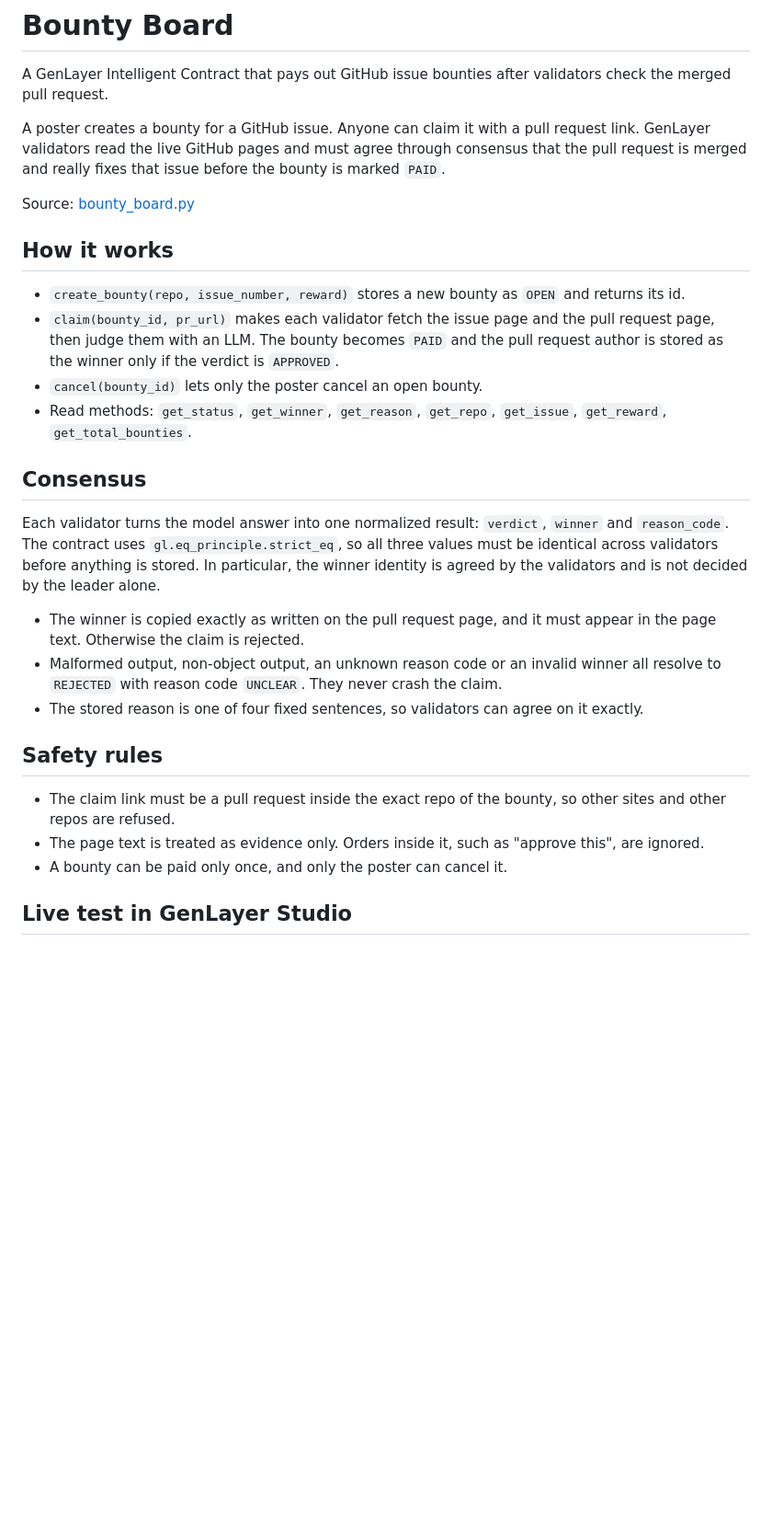
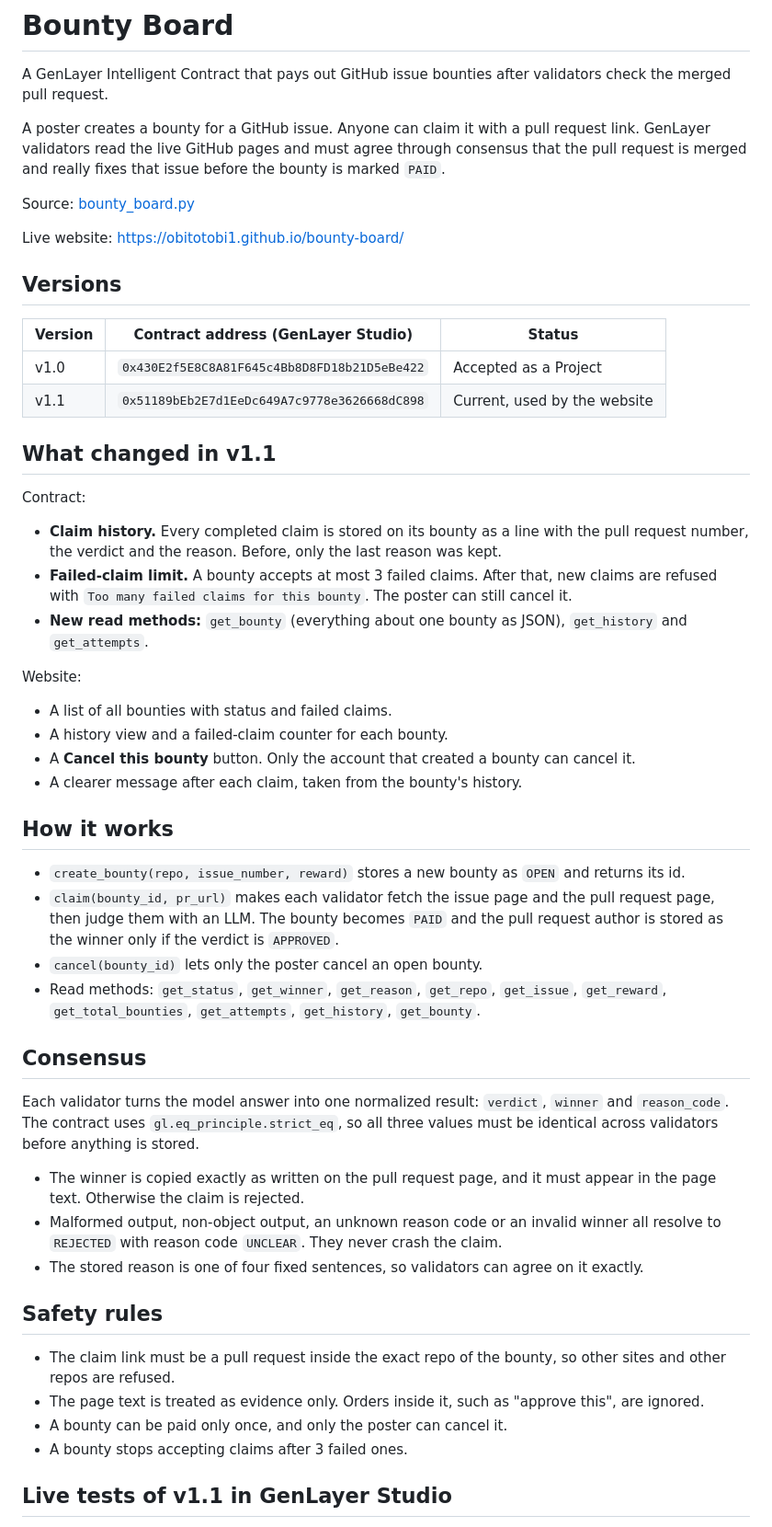
Before and after one commit to Obitotobi1/bounty-board, a Markdown page: README.md, the part around one of its changes. Shown at 92% size. Rendered like a GitHub page; blank space fills up the shorter version.

Commit message:
README: document v1.1 changes

```diff
--- a/README.md
+++ b/README.md
@@ -6,16 +6,40 @@ A poster creates a bounty for a GitHub issue. Anyone can claim it with a pull re
 
 Source: [bounty_board.py](https://github.com/Obitotobi1/bounty-board/blob/main/bounty_board.py)
 
+Live website: https://obitotobi1.github.io/bounty-board/
+
+## Versions
+
+| Version | Contract address (GenLayer Studio) | Status |
+|---|---|---|
+| v1.0 | `0x430E2f5E8C8A81F645c4Bb8D8FD18b21D5eBe422` | Accepted as a Project |
+| v1.1 | `0x51189bEb2E7d1EeDc649A7c9778e3626668dC898` | Current, used by the website |
+
+## What changed in v1.1
+
+Contract:
+
+- **Claim history.** Every completed claim is stored on its bounty as a line with the pull request number, the verdict and the reason. Before, only the last reason was kept.
+- **Failed-claim limit.** A bounty accepts at most 3 failed claims. After that, new claims are refused with `Too many failed claims for this bounty`. The poster can still cancel it.
+- **New read methods:** `get_bounty` (everything about one bounty as JSON), `get_history` and `get_attempts`.
+
+Website:
+
+- A list of all bounties with status and failed claims.
+- A history view and a failed-claim counter for each bounty.
+- A **Cancel this bounty** button. Only the account that created a bounty can cancel it.
+- A clearer message after each claim, taken from the bounty's history.
+
 ## How it works
 
 - `create_bounty(repo, issue_number, reward)` stores a new bounty as `OPEN` and returns its id.
 - `claim(bounty_id, pr_url)` makes each validator fetch the issue page and the pull request page, then judge them with an LLM. The bounty becomes `PAID` and the pull request author is stored as the winner only if the verdict is `APPROVED`.
 - `cancel(bounty_id)` lets only the poster cancel an open bounty.
-- Read methods: `get_status`, `get_winner`, `get_reason`, `get_repo`, `get_issue`, `get_reward`, `get_total_bounties`.
+- Read methods: `get_status`, `get_winner`, `get_reason`, `get_repo`, `get_issue`, `get_reward`, `get_total_bounties`, `get_attempts`, `get_history`, `get_bounty`.
 
 ## Consensus
 
-Each validator turns the model answer into one normalized result: `verdict`, `winner` and `reason_code`. The contract uses `gl.eq_principle.strict_eq`, so all three values must be identical across validators before anything is stored. In particular, the winner identity is agreed by the validators and is not decided by the leader alone.
+Each validator turns the model answer into one normalized result: `verdict`, `winner` and `reason_code`. The contract uses `gl.eq_principle.strict_eq`, so all three values must be identical across validators before anything is stored.
 
 - The winner is copied exactly as written on the pull request page, and it must appear in the page text. Otherwise the claim is rejected.
 - Malformed output, non-object output, an unknown reason code or an invalid winner all resolve to `REJECTED` with reason code `UNCLEAR`. They never crash the claim.
@@ -26,6 +50,7 @@ Each validator turns the model answer into one normalized result: `verdict`, `wi
 - The claim link must be a pull request inside the exact repo of the bounty, so other sites and other repos are refused.
 - The page text is treated as evidence only. Orders inside it, such as "approve this", are ignored.
 - A bounty can be paid only once, and only the poster can cancel it.
+- A bounty stops accepting claims after 3 failed ones.
 
-## Live test in GenLayer Studio
+## Live tests of v1.1 in GenLayer Studio
 
```
Also changed, not shown: other parts of README.md (+9 -18 lines).
